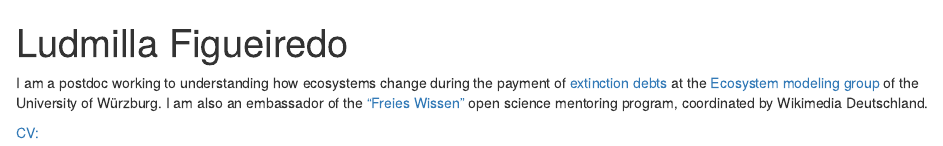
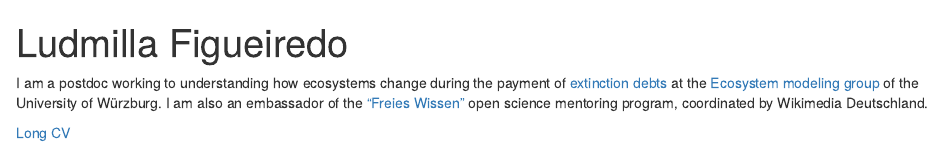
Before and after one commit to ludmillafigueiredo/ludmillafigueiredo.github.io, an R Markdown document (index.Rmd): the page in a window 1100 px wide, from its top. Rendered offline with R 4.5, knitr and Pandoc, with nearby package versions; drawn as R Markdown's standard HTML page in place of the format the file asks for.

Commit message:
Fix: Index page

```diff
--- a/index.Rmd
+++ b/index.Rmd
@@ -15,4 +15,4 @@ output:
 I am a postdoc working to understanding how ecosystems change during the payment of [extinction debts](https://www.youtube.com/watch?v=NUgmctx6OlM) at the [Ecosystem modeling group](https://www.biozentrum.uni-wuerzburg.de/cctb/research/ecosystem-modeling/) of the University of Würzburg.
 I am also an embassador of the ["Freies Wissen"](https://de.wikiversity.org/wiki/Wikiversity:Fellow-Programm_Freies_Wissen/Fellows2020) open science mentoring program, coordinated by Wikimedia Deutschland.
 
-[CV:]("https://github.com/ludmillafigueiredo/ludmillafigueiredo.github.io/blob/master/cv.md")
+[Long CV]("https://github.com/ludmillafigueiredo/ludmillafigueiredo.github.io/blob/master/cv.md")
```
Also changed, not shown: index.html.
